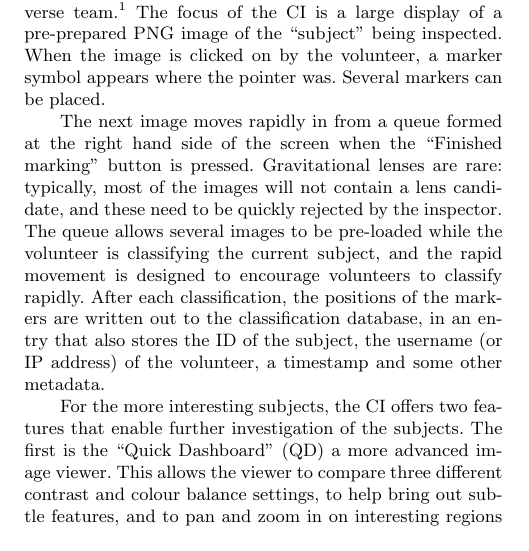
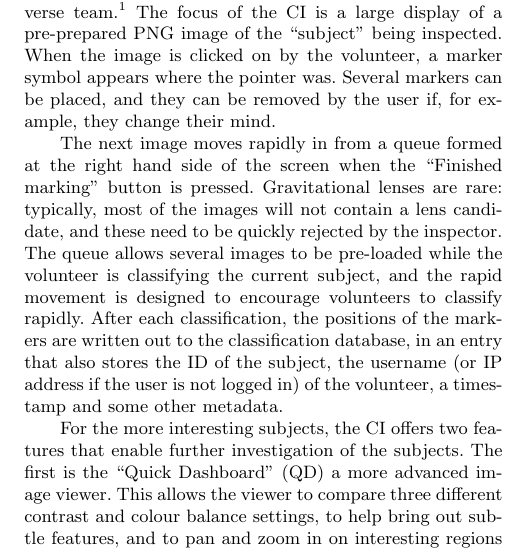
Before and after one commit to drphilmarshall/SpaceWarps, a LaTeX paper (doc/sw-system.tex): part of one column of page 3 of 20, cut so that both start at the same text. Compiled offline with pdfLaTeX; a LaTeX package or settings file that is missing is left out.

Commit message:
Section 2 edits

```diff
--- a/doc/sw-system.tex
+++ b/doc/sw-system.tex
@@ -288,7 +288,7 @@ from \texttt{https://github.com/zooniverse/Lens-Zoo}. The project was renamed du
 The focus of the CI is a
 large display of a pre-prepared PNG image of the ``subject'' being inspected.
 When the image is clicked on by the volunteer, a marker symbol appears where the
-pointer was. Several markers can be placed.
+pointer was. Several markers can be placed, and they can be removed by the user if, for example, they change their mind.
 
 The next image moves rapidly in from a queue formed at the right hand side of
 the screen when the ``Finished marking'' button is pressed. Gravitational lenses
@@ -298,7 +298,7 @@ images to be pre-loaded while the volunteer is classifying the current subject,
 and the rapid movement is designed to encourage volunteers to classify rapidly.
 After each classification, the positions of the markers are written out to the
 classification database, in an entry that also stores the ID of the subject, the
-username (or IP address) of the volunteer, a timestamp and some other metadata.
+username (or IP address if the user is not logged in) of the volunteer, a timestamp and some other metadata.
 
 For the more interesting subjects, the CI offers two features that  enable
 further investigation of the subjects. The first is the ``Quick Dashboard''
```
